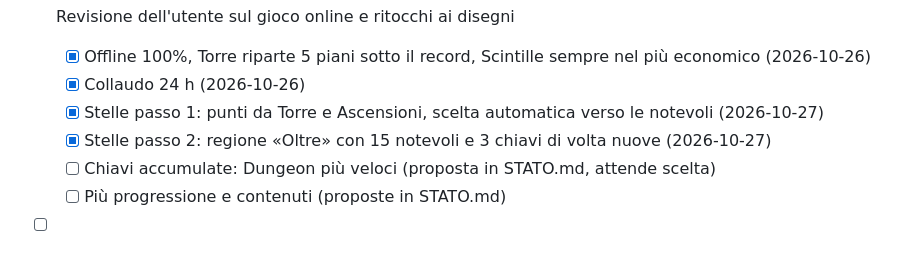
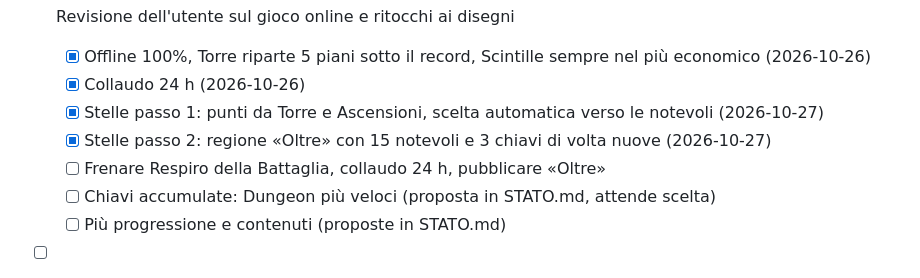
Before and after one commit to christiancrocetti01-sys/Chridle, a Markdown page: docs/ROADMAP.md, the part around the change. Rendered like a GitHub page.

Commit message:
docs: handoff, trovato il colpevole del ritmo (Respiro della Battaglia)
Co-Authored-By: Claude Opus 5.5 <noreply@anthropic.com>
Claude-Session: https://claude.ai/code/session_01CLsrWt6zc5Jwbr7JF9x7VW

```diff
--- a/docs/ROADMAP.md
+++ b/docs/ROADMAP.md
@@ -93,6 +93,7 @@ Manuali restano solo: scelta della Via, quando ascendere/rinascere, modalità (D
   - [x] Collaudo 24 h (2026-10-26)
   - [x] Stelle passo 1: punti da Torre e Ascensioni, scelta automatica verso le notevoli (2026-10-27)
   - [x] Stelle passo 2: regione «Oltre» con 15 notevoli e 3 chiavi di volta nuove (2026-10-27)
+  - [ ] Frenare Respiro della Battaglia, collaudo 24 h, pubblicare «Oltre»
   - [ ] Chiavi accumulate: Dungeon più veloci (proposta in STATO.md, attende scelta)
   - [ ] Più progressione e contenuti (proposte in STATO.md)
 - [ ] Revisione da telefono (rimandata a dopo la grafica)
```
Also changed, not shown: docs/STATO.md (+22 -23 lines).
